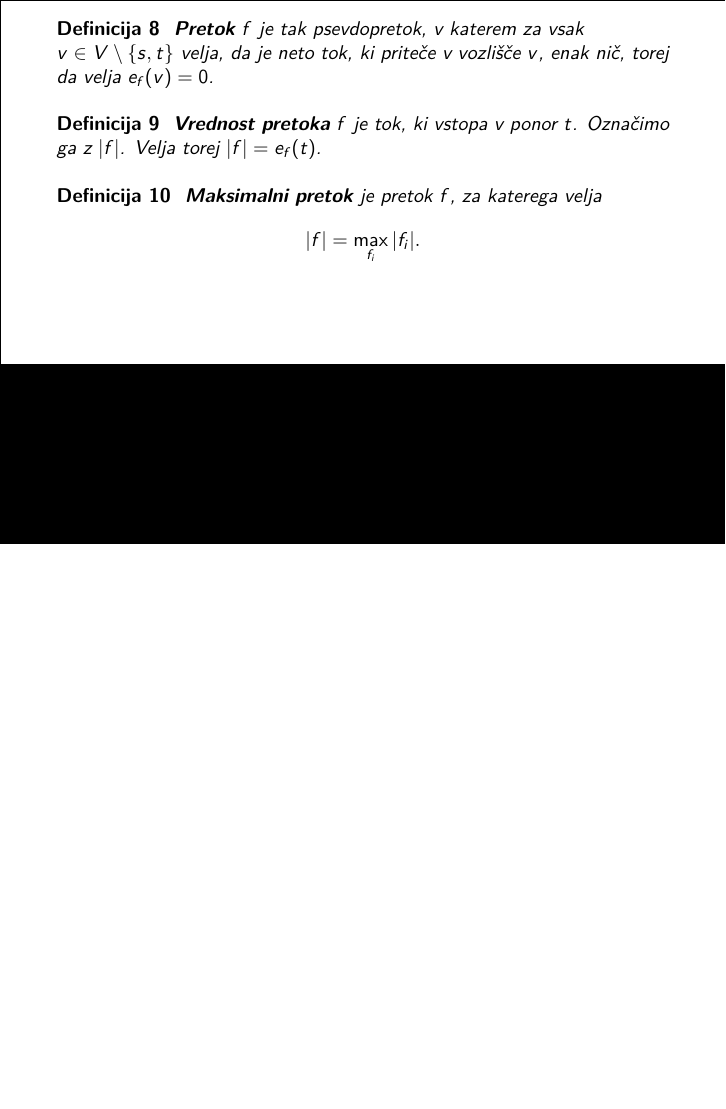
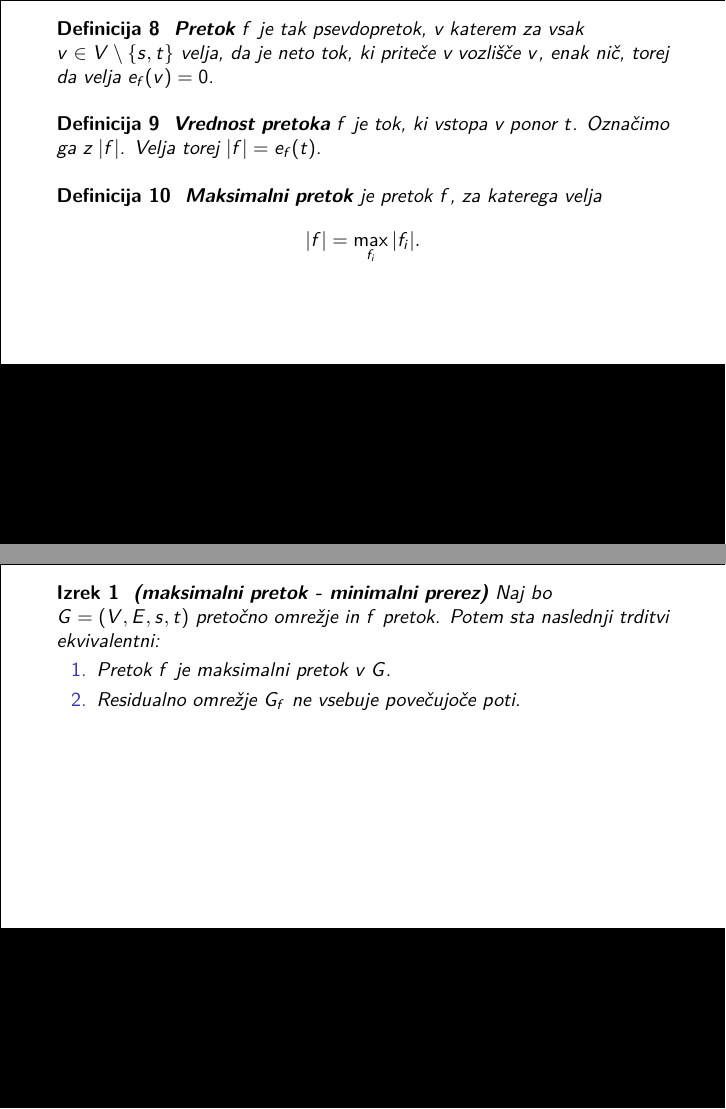
Before and after one commit to campovski/bachelor, LaTeX slides (presentation/presentation.tex): page 5 of 23 before the commit and pages 5 and 6 of 24 after it, the two joined at a grey line, the shorter picture padded with empty space. Compiled offline with pdfLaTeX.

Commit message:
Add max-flow min-cut theorem.

```diff
--- a/presentation/presentation.tex
+++ b/presentation/presentation.tex
@@ -108,6 +108,17 @@ Ponavadi pišemo pretočno omrežje kar kot $G = (V,E,s,t)$. Pri tem namreč pri
 \textbf{Maksimalni pretok} je pretok $f$, za katerega velja \[|f| = \max_{f_i} |f_i|.\]
 \end{definicija}
 
+\fillblack{0.33}
+\end{frame}
+
+\begin{frame}
+\begin{izrek}
+\textbf{(maksimalni pretok - minimalni prerez)} Naj bo $G=(V,E,s,t)$ pretočno omrežje in $f$ pretok. Potem sta naslednji trditvi ekvivalentni:
+\begin{enumerate}
+\item Pretok $f$ je maksimalni pretok v $G$.
+\item Residualno omrežje $G_f$ ne vsebuje povečujoče poti.
+\end{enumerate}~
+\end{izrek}
 \fillblack{0.33}
 \end{frame}
 
```
Also changed, not shown: presentation/presentation.pdf.
